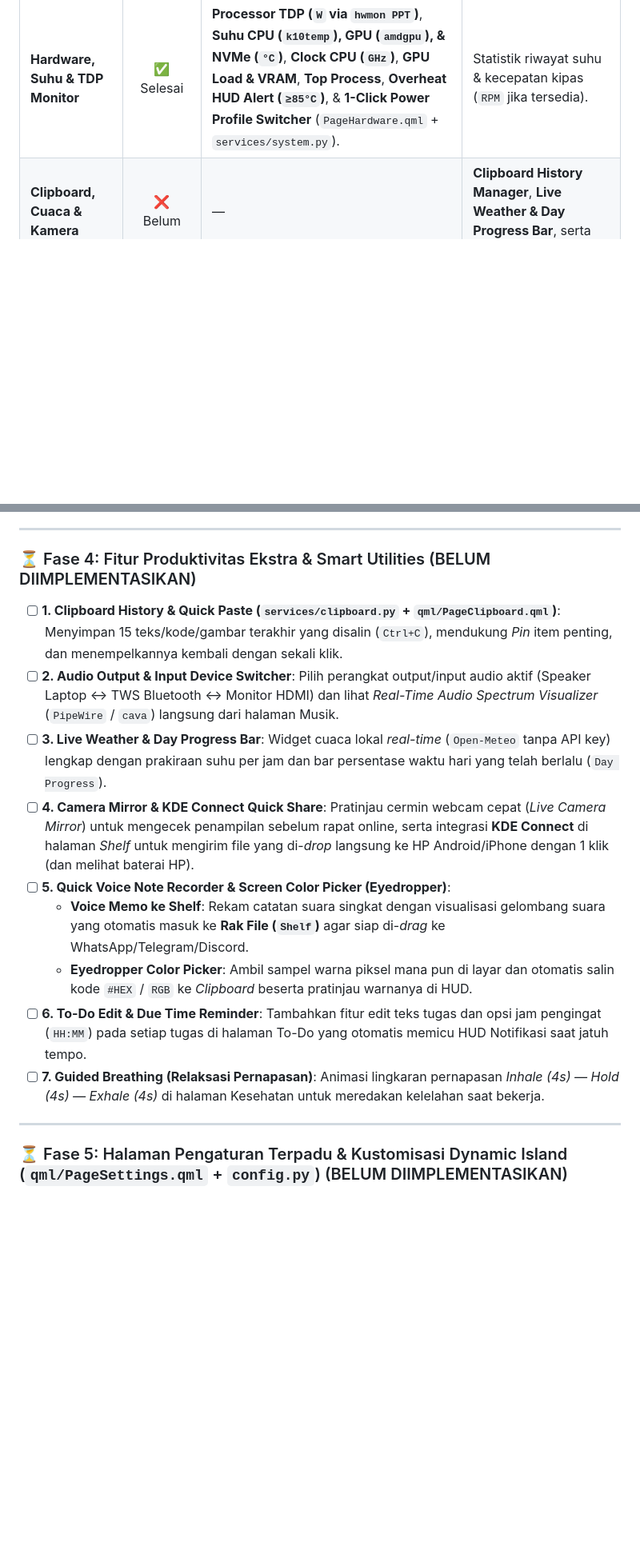
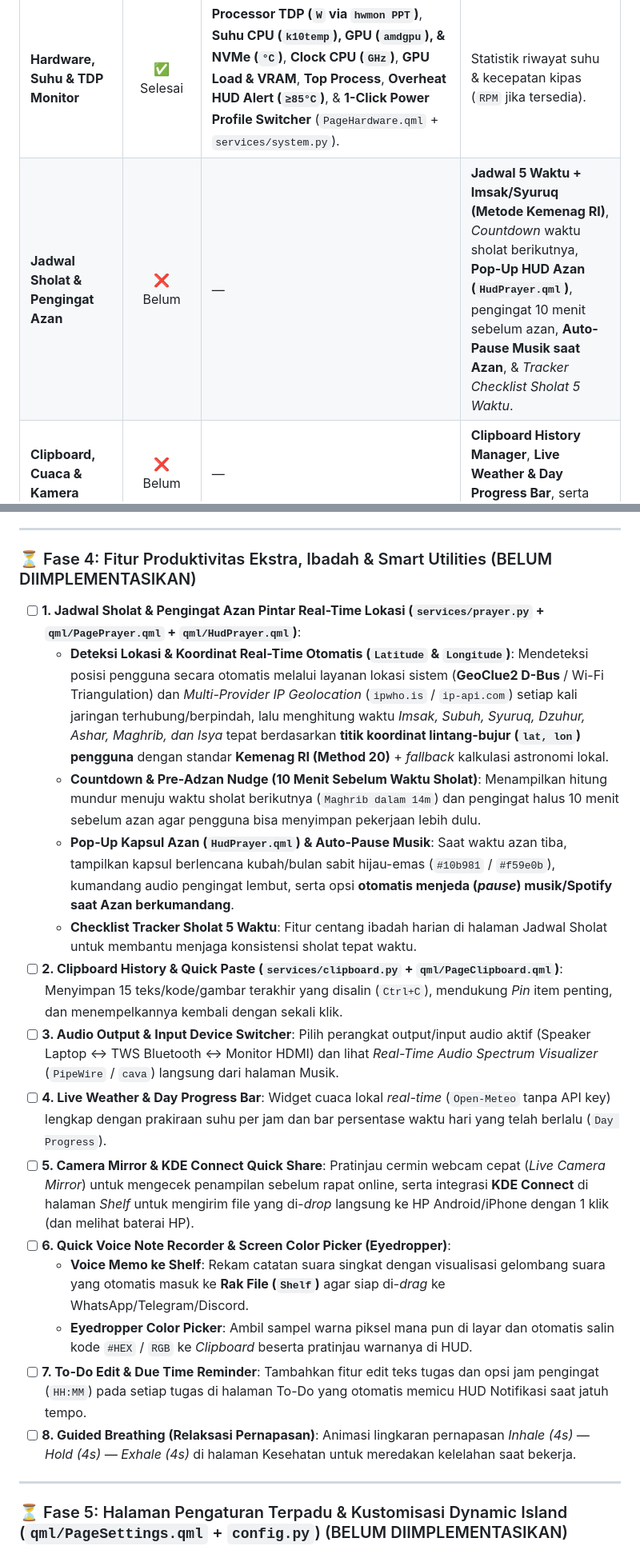
Before and after one commit to NXRts/NxSora, a Markdown page: Next.md, 2 parts joined by grey strips. Shown at 80% size. Drawn GitHub-style; blank space fills up the shorter version.

Commit message:
Update NEXT FITUR Next.md

```diff
--- a/Next.md
+++ b/Next.md
@@ -149,6 +149,7 @@ Selain 10 tab di atas, hasil analisis menyeluruh terhadap dokumentasi Nusa dan a
 | **Privacy Dots (Cam / Mic In-Use)** | ❌ Belum | — | Deteksi node PipeWire aktif untuk menampilkan titik hijau (kamera) & oranye (mikrofon) ala iOS/macOS. |
 | **System Tray & Fullscreen Hide** | ❌ Belum | Daemon systemd / background via `run.sh`. | **`QSystemTrayIcon`** (menu konfigurasi cepat) & **Fullscreen App Auto-Hide** (sembunyi saat main game/video fullscreen). |
 | **Hardware, Suhu & TDP Monitor** | ✅ Selesai | **Processor TDP (`W` via `hwmon PPT`)**, **Suhu CPU (`k10temp`), GPU (`amdgpu`), & NVMe (`°C`)**, **Clock CPU (`GHz`)**, **GPU Load & VRAM**, **Top Process**, **Overheat HUD Alert (`≥85°C`)**, & **1-Click Power Profile Switcher** (`PageHardware.qml` + `services/system.py`). | Statistik riwayat suhu & kecepatan kipas (`RPM` jika tersedia). |
+| **Jadwal Sholat & Pengingat Azan** | ❌ Belum | — | **Jadwal 5 Waktu + Imsak/Syuruq (Metode Kemenag RI)**, *Countdown* waktu sholat berikutnya, **Pop-Up HUD Azan (`HudPrayer.qml`)**, pengingat 10 menit sebelum azan, **Auto-Pause Musik saat Azan**, & *Tracker Checklist Sholat 5 Waktu*. |
 | **Clipboard, Cuaca & Kamera** | ❌ Belum | — | **Clipboard History Manager**, **Live Weather & Day Progress Bar**, serta **Camera Mirror**. |
 | **Portabilitas Windows & `.exe` Installer** | ⏳ Sebagian | Seluruh UI/Animasi QML, Lirik (`LRCLIB`), Timer, Water, To-Do, File Shelf (`QDrag`), & statistik dasar (`psutil`) sudah *cross-platform*. | Adapter backend Windows (`sys.platform == "win32"` untuk SMTC Media, `pycaw` Audio, Bluetooth, WMI Thermal/Brightness) + bundel **`DynamicIsland-Setup.exe`** (**PyInstaller + Inno Setup**). |
 
@@ -221,17 +222,22 @@ Selain 10 tab di atas, hasil analisis menyeluruh terhadap dokumentasi Nusa dan a
 
 ---
 
-### ⏳ Fase 4: Fitur Produktivitas Ekstra & Smart Utilities (BELUM DIIMPLEMENTASIKAN)
+### ⏳ Fase 4: Fitur Produktivitas Ekstra, Ibadah & Smart Utilities (BELUM DIIMPLEMENTASIKAN)
 
-- [ ] **1. Clipboard History & Quick Paste (`services/clipboard.py` + `qml/PageClipboard.qml`)**: Menyimpan 15 teks/kode/gambar terakhir yang disalin (`Ctrl+C`), mendukung *Pin* item penting, dan menempelkannya kembali dengan sekali klik.
-- [ ] **2. Audio Output & Input Device Switcher**: Pilih perangkat output/input audio aktif (Speaker Laptop ↔ TWS Bluetooth ↔ Monitor HDMI) dan lihat *Real-Time Audio Spectrum Visualizer* (`PipeWire` / `cava`) langsung dari halaman Musik.
-- [ ] **3. Live Weather & Day Progress Bar**: Widget cuaca lokal *real-time* (`Open-Meteo` tanpa API key) lengkap dengan prakiraan suhu per jam dan bar persentase waktu hari yang telah berlalu (`Day Progress`).
-- [ ] **4. Camera Mirror & KDE Connect Quick Share**: Pratinjau cermin webcam cepat (*Live Camera Mirror*) untuk mengecek penampilan sebelum rapat online, serta integrasi **KDE Connect** di halaman *Shelf* untuk mengirim file yang di-*drop* langsung ke HP Android/iPhone dengan 1 klik (dan melihat baterai HP).
-- [ ] **5. Quick Voice Note Recorder & Screen Color Picker (Eyedropper)**:
+- [ ] **1. Jadwal Sholat & Pengingat Azan Pintar Real-Time Lokasi (`services/prayer.py` + `qml/PagePrayer.qml` + `qml/HudPrayer.qml`)**:
+  - **Deteksi Lokasi & Koordinat Real-Time Otomatis (`Latitude` & `Longitude`)**: Mendeteksi posisi pengguna secara otomatis melalui layanan lokasi sistem (**GeoClue2 D-Bus** / Wi-Fi Triangulation) dan *Multi-Provider IP Geolocation* (`ipwho.is` / `ip-api.com`) setiap kali jaringan terhubung/berpindah, lalu menghitung waktu *Imsak, Subuh, Syuruq, Dzuhur, Ashar, Maghrib, dan Isya* tepat berdasarkan **titik koordinat lintang-bujur (`lat, lon`) pengguna** dengan standar **Kemenag RI (Method 20)** + *fallback* kalkulasi astronomi lokal.
+  - **Countdown & Pre-Adzan Nudge (10 Menit Sebelum Waktu Sholat)**: Menampilkan hitung mundur menuju waktu sholat berikutnya (`Maghrib dalam 14m`) dan pengingat halus 10 menit sebelum azan agar pengguna bisa menyimpan pekerjaan lebih dulu.
+  - **Pop-Up Kapsul Azan (`HudPrayer.qml`) & Auto-Pause Musik**: Saat waktu azan tiba, tampilkan kapsul berlencana kubah/bulan sabit hijau-emas (`#10b981` / `#f59e0b`), kumandang audio pengingat lembut, serta opsi **otomatis menjeda (*pause*) musik/Spotify saat Azan berkumandang**.
+  - **Checklist Tracker Sholat 5 Waktu**: Fitur centang ibadah harian di halaman Jadwal Sholat untuk membantu menjaga konsistensi sholat tepat waktu.
+- [ ] **2. Clipboard History & Quick Paste (`services/clipboard.py` + `qml/PageClipboard.qml`)**: Menyimpan 15 teks/kode/gambar terakhir yang disalin (`Ctrl+C`), mendukung *Pin* item penting, dan menempelkannya kembali dengan sekali klik.
+- [ ] **3. Audio Output & Input Device Switcher**: Pilih perangkat output/input audio aktif (Speaker Laptop ↔ TWS Bluetooth ↔ Monitor HDMI) dan lihat *Real-Time Audio Spectrum Visualizer* (`PipeWire` / `cava`) langsung dari halaman Musik.
+- [ ] **4. Live Weather & Day Progress Bar**: Widget cuaca lokal *real-time* (`Open-Meteo` tanpa API key) lengkap dengan prakiraan suhu per jam dan bar persentase waktu hari yang telah berlalu (`Day Progress`).
+- [ ] **5. Camera Mirror & KDE Connect Quick Share**: Pratinjau cermin webcam cepat (*Live Camera Mirror*) untuk mengecek penampilan sebelum rapat online, serta integrasi **KDE Connect** di halaman *Shelf* untuk mengirim file yang di-*drop* langsung ke HP Android/iPhone dengan 1 klik (dan melihat baterai HP).
+- [ ] **6. Quick Voice Note Recorder & Screen Color Picker (Eyedropper)**:
   - **Voice Memo ke Shelf**: Rekam catatan suara singkat dengan visualisasi gelombang suara yang otomatis masuk ke **Rak File (`Shelf`)** agar siap di-*drag* ke WhatsApp/Telegram/Discord.
   - **Eyedropper Color Picker**: Ambil sampel warna piksel mana pun di layar dan otomatis salin kode `#HEX` / `RGB` ke *Clipboard* beserta pratinjau warnanya di HUD.
-- [ ] **6. To-Do Edit & Due Time Reminder**: Tambahkan fitur edit teks tugas dan opsi jam pengingat (`HH:MM`) pada setiap tugas di halaman To-Do yang otomatis memicu HUD Notifikasi saat jatuh tempo.
-- [ ] **7. Guided Breathing (Relaksasi Pernapasan)**: Animasi lingkaran pernapasan *Inhale (4s) — Hold (4s) — Exhale (4s)* di halaman Kesehatan untuk meredakan kelelahan saat bekerja.
+- [ ] **7. To-Do Edit & Due Time Reminder**: Tambahkan fitur edit teks tugas dan opsi jam pengingat (`HH:MM`) pada setiap tugas di halaman To-Do yang otomatis memicu HUD Notifikasi saat jatuh tempo.
+- [ ] **8. Guided Breathing (Relaksasi Pernapasan)**: Animasi lingkaran pernapasan *Inhale (4s) — Hold (4s) — Exhale (4s)* di halaman Kesehatan untuk meredakan kelelahan saat bekerja.
 
 ---
 
```
